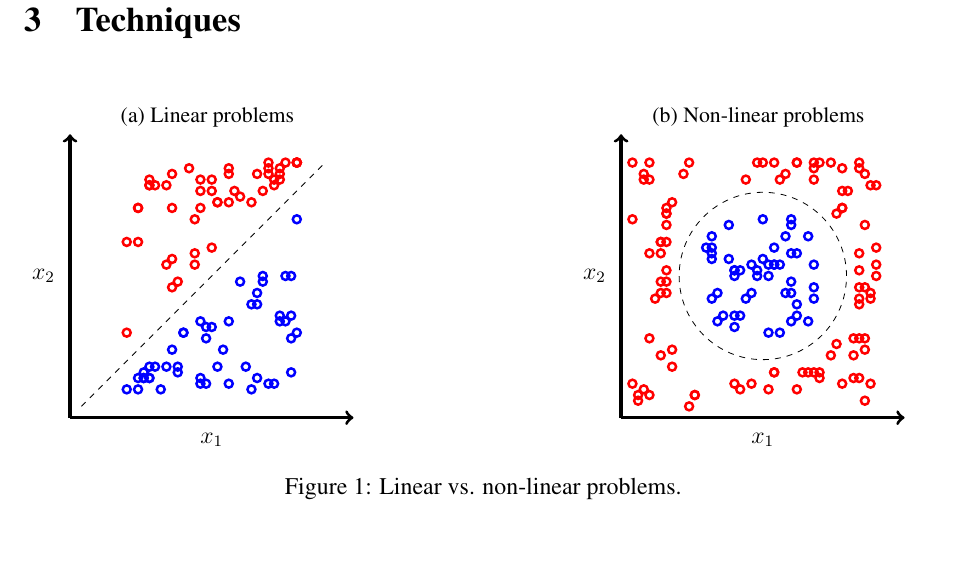
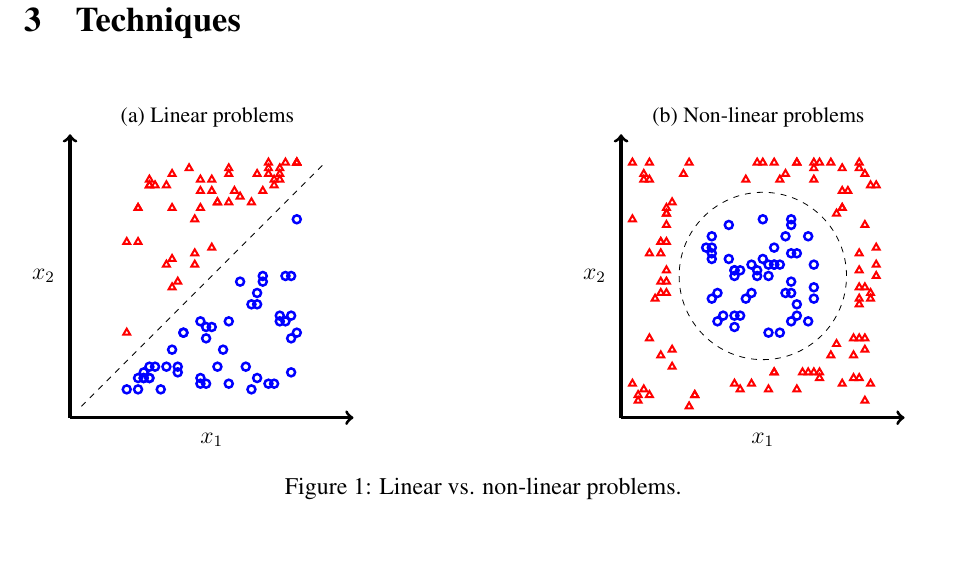
Before and after one commit to cedric-uden/Dimensionality-Reduction, a LaTeX document (main.tex, which reads source/001-preamble_settings.tex, source/301-linear_problem.tex, source/302-non_linear_problem.tex): part of page 5 of 9, cut so that both start at the same text. Compiled offline with pdfLaTeX.

Commit message:
now draws triangles and circles as dots

```diff
--- a/source/001-preamble_settings.tex
+++ b/source/001-preamble_settings.tex
@@ -138,3 +138,7 @@
 
 % enhanced footnotes
 \usepackage[bottom]{footmisc}
+
+% tikz stuff
+\usepackage{tikz}
+\usetikzlibrary{shapes.geometric}
--- a/source/301-linear_problem.tex
+++ b/source/301-linear_problem.tex
@@ -26,14 +26,13 @@
 		}
  	\end{scope}
 
-	\begin{scope}[color=red,line width=1.25pt]
+	\begin{scope}[color=red,line width=1pt]
 	 	\newcommand{\upperarray}{%
 	 		{2.9,4},{1.7,2.7},{3.2,3.8},{2.6,3.8},{2.5,3},{3.5,4.5},{2.3,4.2},{2.8,4.3},{2.5,4.2},{4,4.5},{3.6,4.2},{3.8,4.5},{4,4.5},{1.4,4.1},{3.6,4.1},{1.2,3.7},{3.7,4.2},{3.5,4.4},{1.7,4.1},{2.3,4},{2.2,2.7},{1.4,4.2},{2.3,3.7},{4,4.5},{2.6,3.8},{1.9,2.4},{3.3,4.3},{2.8,4.4},{1.8,2.8},{1,3.1},{2.1,4.4},{1.2,3.7},{4,4.5},{2.2,3.5},{3.5,4.3},{1,1.5},{1.2,3.1},{2.2,2.9},{1.8,2.3},{1.4,4.1},{3.7,4.3},{3,3.9},{3.4,4},{1.8,3.7},{1.8,4.3},{2.5,4},{3.7,4.4},{2.8,3.8},{1.5,4.1}%
 	 	}
 
 		\foreach \i in \upperarray {
-		 	\draw (\i)
-		 		circle (2pt);
+		 	\node[isosceles triangle,draw,isosceles triangle apex angle=60,rotate=90, minimum size=3pt,inner sep=0pt] (T) at (\i){};
 		}
 
 	 \end{scope}
--- a/source/302-non_linear_problem.tex
+++ b/source/302-non_linear_problem.tex
@@ -25,14 +25,13 @@
 		}
  	\end{scope}
 
-	\begin{scope}[color=red,line width=1.25pt]
+	\begin{scope}[color=red,line width=1pt]
 	 	\newcommand{\outerarray}{%
 	 		{0.2,0.6},{0.9,0.9},{1.3,0.4},{0.4,0.5},{0.7,1.1},{1.2,0.2},{1.3,0.4},{0.3,0.4},{0.5,1.4},{0.9,1.2},{0.5,0.4},{0.3,0.3},{4.3,4.3},{4.5,4.1},{4.2,4.5},{3.9,4.4},{3.7,4.5},{3.9,3.7},{4.4,4.1},{4.2,4.4},{3.9,3.7},{3.9,4},{3.8,3.6},{4,4},{4.4,0.6},{4.1,1.4},{3.7,1.1},{3.9,0.6},{4.3,0.3},{4.2,1.4},{4.2,0.7},{3.8,1.3},{4.1,0.7},{4.1,1.1},{4.3,1.2},{4.3,1.4},{0.2,4.5},{1.1,4.3},{1.2,4.5},{0.8,3.6},{0.8,3.6},{0.4,4.2},{0.5,4.2},{0.8,3.7},{0.2,3.5},{0.4,4.3},{0.9,3.8},{0.5,4.5},{3.2,0.8},{3.5,0.8},{3.3,0.8},{2.7,0.8},{2.1,0.5},{2.3,0.6},{2,0.6},{3.4,0.8},{3.1,0.5},{2.7,0.8},{3.5,0.7},{2.6,0.5},{0.8,3.1},{0.7,2.4},{0.7,3.1},{0.8,2.6},{0.6,2.1},{0.5,2.9},{0.8,2.2},{0.7,2.9},{0.8,2.4},{0.7,3.1},{0.8,3.4},{0.7,2.2},{3.4,4.4},{2.8,4.2},{2.4,4.5},{3.5,4.5},{3.4,4.2},{3.1,4.5},{2.9,4.3},{2.5,4.5},{3.4,4.5},{2.2,4.2},{3.1,4.5},{2.7,4.5},{4.5,3},{4.5,2.7},{4.3,2.3},{4.2,2.3},{4.2,2.9},{4.5,2.5},{4.2,2.6},{4.4,2.1},{4.2,2.1},{4.2,2},{4.3,3.4},{4.4,2.2}%
 	 	}
 
 		\foreach \i in \outerarray {
-		 	\draw (\i)
-		 		circle (2pt);
+		 	\node[isosceles triangle,draw,isosceles triangle apex angle=60,rotate=90, minimum size=3pt,inner sep=0pt] (T) at (\i){};
 		}
 
 	 \end{scope}
```
